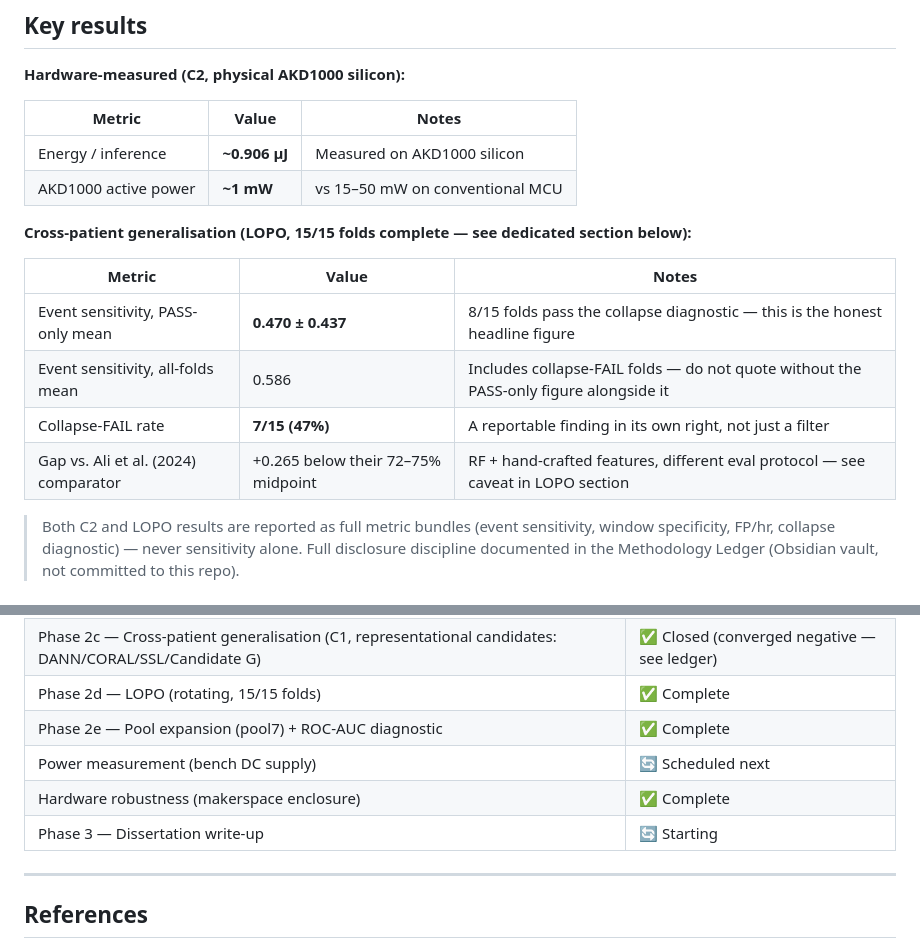
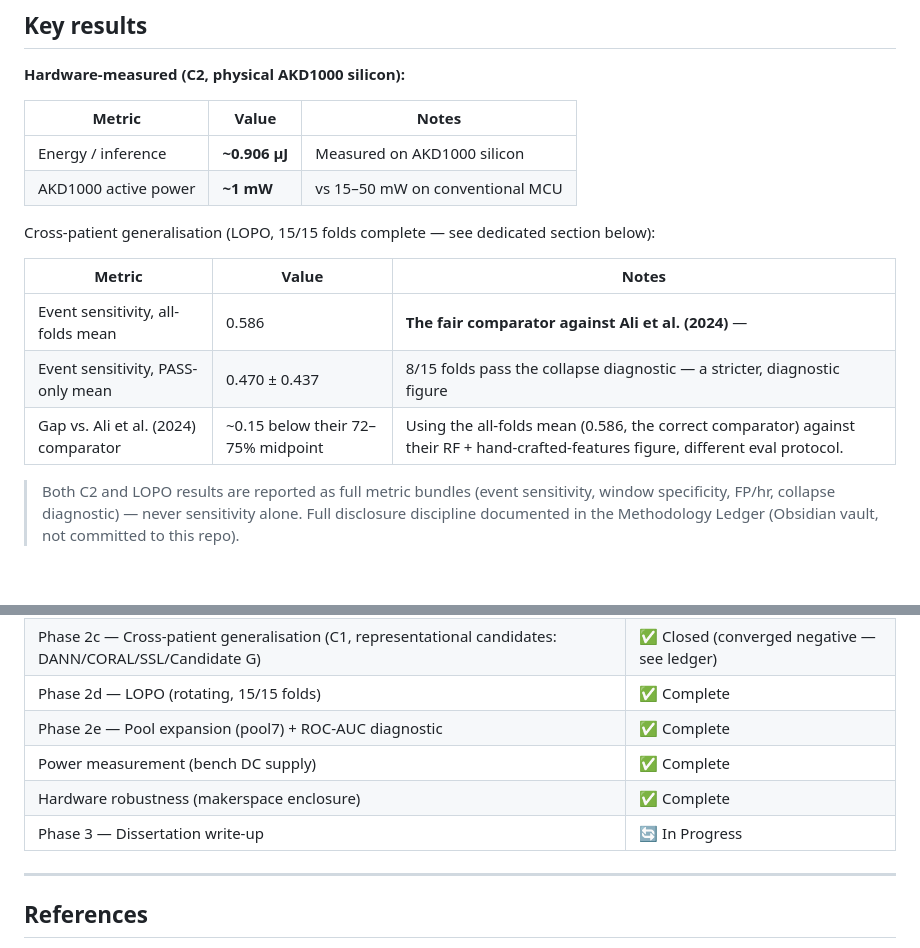
Before and after one commit to samidR25/dissertation, a Markdown page: README.md, 2 parts joined by grey strips. Drawn GitHub-style.

Commit message:
Correct Ali et al. comparator: use all-folds mean (0.586, fair comparison since their method has no collapse-diagnostic equivalent) instead of PASS-only figure (0.470) for the headline gap

```diff
--- a/README.md
+++ b/README.md
@@ -26,14 +26,13 @@ The project is framed around two complementary, separately-evaluated questions r
 | Energy / inference | **~0.906 µJ** | Measured on AKD1000 silicon |
 | AKD1000 active power | **~1 mW** | vs 15–50 mW on conventional MCU |
 
-**Cross-patient generalisation (LOPO, 15/15 folds complete — see dedicated section below):**
+Cross-patient generalisation (LOPO, 15/15 folds complete — see dedicated section below):
 
 | Metric | Value | Notes |
-|--------|-------|-------|
-| Event sensitivity, PASS-only mean | **0.470 ± 0.437** | 8/15 folds pass the collapse diagnostic — this is the honest headline figure |
-| Event sensitivity, all-folds mean | 0.586 | Includes collapse-FAIL folds — do not quote without the PASS-only figure alongside it |
-| Collapse-FAIL rate | **7/15 (47%)** | A reportable finding in its own right, not just a filter |
-| Gap vs. Ali et al. (2024) comparator | +0.265 below their 72–75% midpoint | RF + hand-crafted features, different eval protocol — see caveat in LOPO section |
+|---|---|---|
+| Event sensitivity, all-folds mean | 0.586 | **The fair comparator against Ali et al. (2024)** — |
+| Event sensitivity, PASS-only mean | 0.470 ± 0.437 | 8/15 folds pass the collapse diagnostic — a stricter, diagnostic figure |
+| Gap vs. Ali et al. (2024) comparator | ~0.15 below their 72–75% midpoint | Using the all-folds mean (0.586, the correct comparator) against their RF + hand-crafted-features figure, different eval protocol.|
 
 > Both C2 and LOPO results are reported as full metric bundles (event sensitivity, window specificity, FP/hr, collapse diagnostic) — never sensitivity alone. Full disclosure discipline documented in the Methodology Ledger (Obsidian vault, not committed to this repo).
 
@@ -313,9 +312,9 @@ dissertation/
 | Phase 2c — Cross-patient generalisation (C1, representational candidates: DANN/CORAL/SSL/Candidate G) | ✅ Closed (converged negative — see ledger) |
 | Phase 2d — LOPO (rotating, 15/15 folds) | ✅ Complete |
 | Phase 2e — Pool expansion (pool7) + ROC-AUC diagnostic | ✅ Complete |
-| Power measurement (bench DC supply) | 🔄 Scheduled next |
+| Power measurement (bench DC supply) | ✅ Complete |
 | Hardware robustness (makerspace enclosure) |✅ Complete |
-| Phase 3 — Dissertation write-up | 🔄 Starting |
+| Phase 3 — Dissertation write-up | 🔄 In Progress |
 
 ---
 
```
